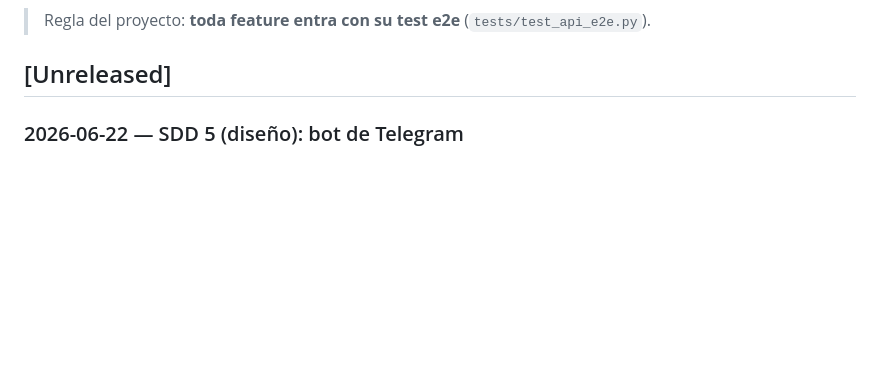
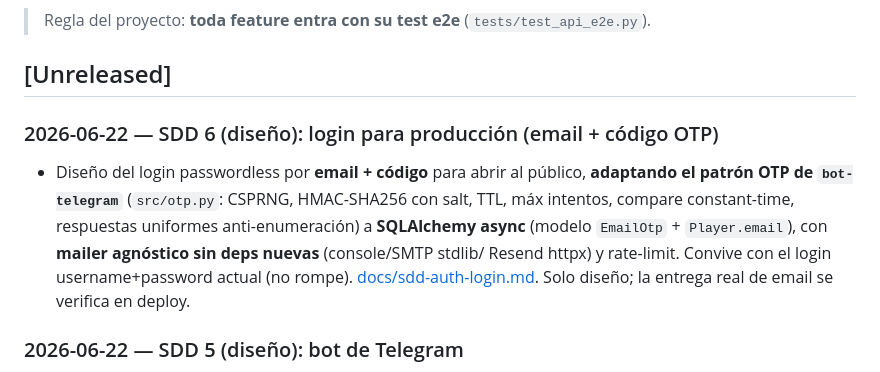
Before and after one commit to villadalmine/online-game, a Markdown page: CHANGELOG.md, the part around the change. GitHub-like rendering; blank space fills up the shorter version.

```diff
--- a/CHANGELOG.md
+++ b/CHANGELOG.md
@@ -6,6 +6,15 @@ Registro de todo lo que vamos logrando. Formato basado en
 > Regla del proyecto: **toda feature entra con su test e2e** (`tests/test_api_e2e.py`).
 
 ## [Unreleased]
+
+### 2026-06-22 — SDD 6 (diseño): login para producción (email + código OTP)
+- Diseño del login passwordless por **email + código** para abrir al público, **adaptando el
+  patrón OTP de `bot-telegram`** (`src/otp.py`: CSPRNG, HMAC-SHA256 con salt, TTL, máx intentos,
+  compare constant-time, respuestas uniformes anti-enumeración) a **SQLAlchemy async** (modelo
+  `EmailOtp` + `Player.email`), con **mailer agnóstico sin deps nuevas** (console/SMTP stdlib/
+  Resend httpx) y rate-limit. Convive con el login username+password actual (no rompe).
+  [docs/sdd-auth-login.md](docs/sdd-auth-login.md). Solo diseño; la entrega real de email se
+  verifica en deploy.
 
 ### 2026-06-22 — SDD 5 (diseño): bot de Telegram
 - Diseño del bot como **cliente delgado** sobre `/api/v1`: long-poll con `httpx` (sin deps
```
Also changed, not shown: ROADMAP.md (+5 -1 lines), docs/sdd-auth-login.md (added, +121 -0 lines).
